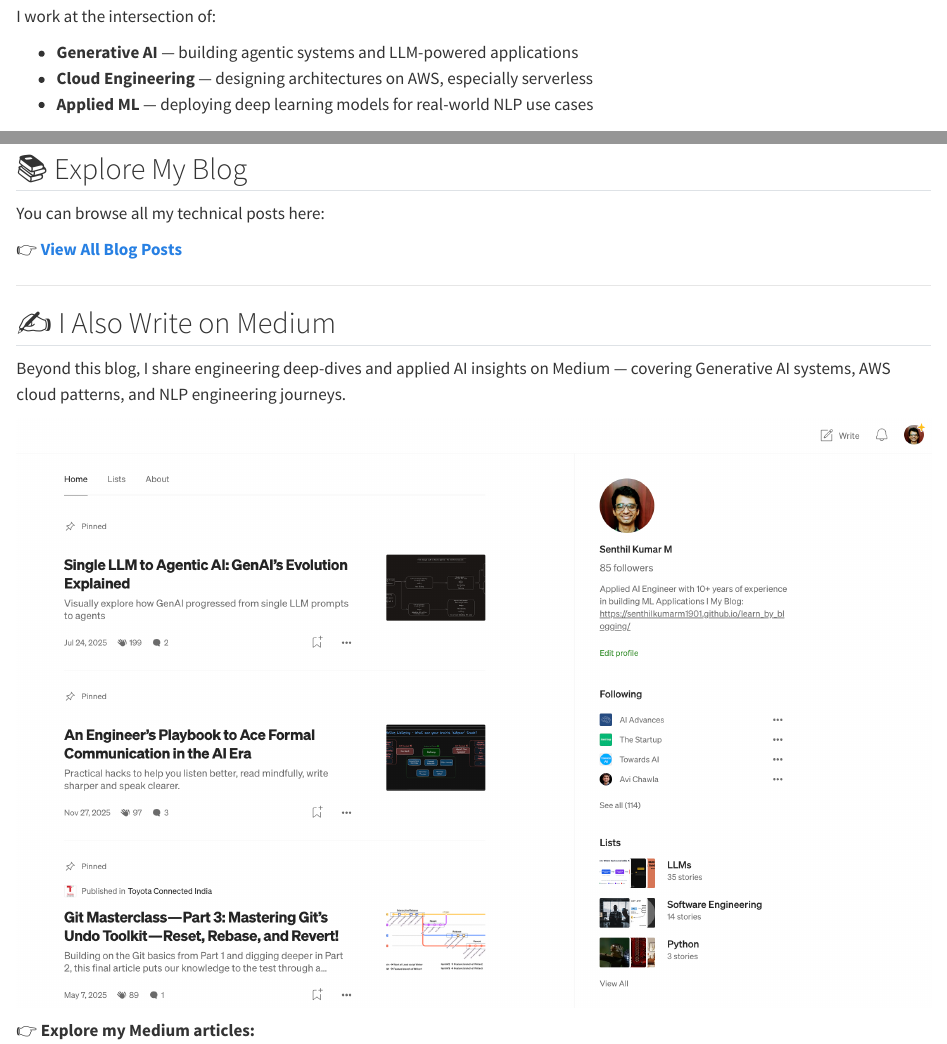
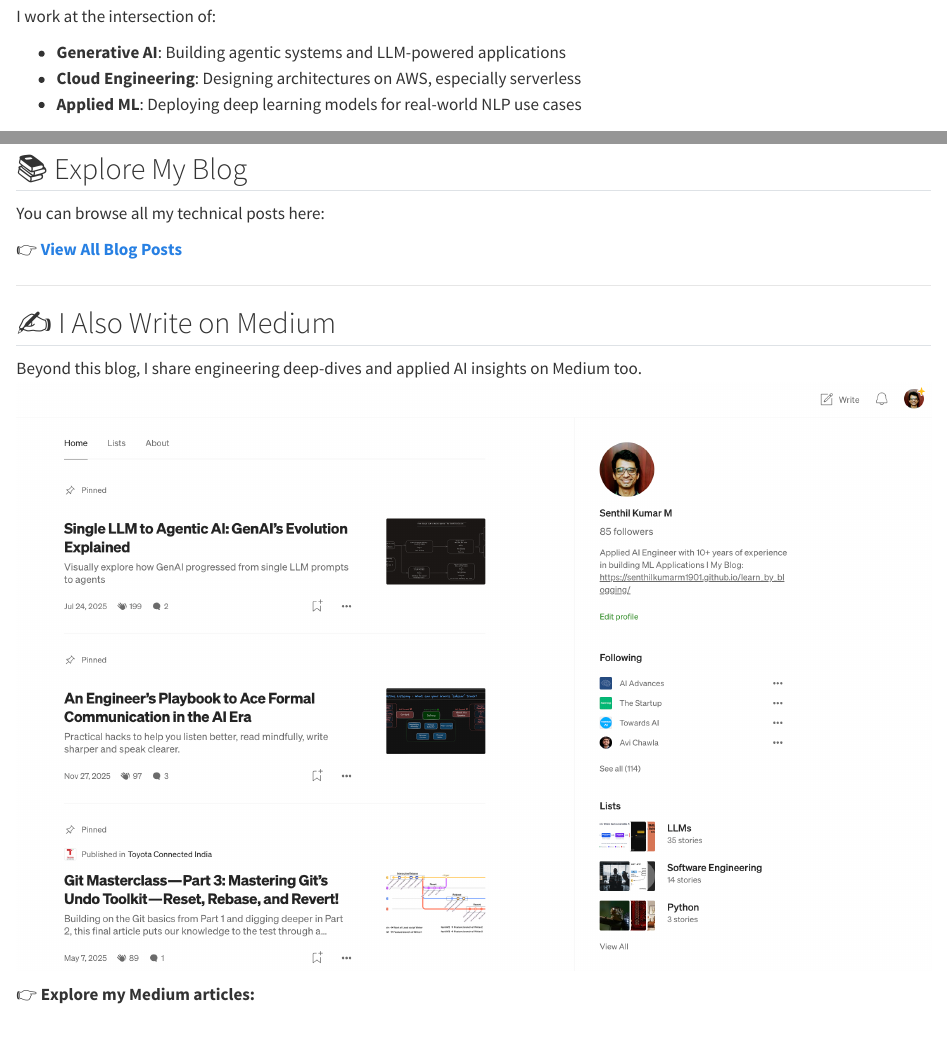
Before and after one commit to senthilkumarm1901/learn_by_blogging, a Quarto document (index.qmd): the page in a window 1100 px wide, from 490 px down, and a second part further down, joined at a grey line. Rendered offline with R 4.5, knitr and Pandoc in place of Quarto, with nearby package versions.

Commit message:
minor home page updates

```diff
--- a/index.qmd
+++ b/index.qmd
@@ -25,9 +25,9 @@ page-layout: article
 
 I work at the intersection of:
 
-- **Generative AI** — building agentic systems and LLM-powered applications
-- **Cloud Engineering** — designing architectures on AWS, especially serverless
-- **Applied ML** — deploying deep learning models for real-world NLP use cases
+- **Generative AI**: Building agentic systems and LLM-powered applications
+- **Cloud Engineering**: Designing architectures on AWS, especially serverless
+- **Applied ML**: Deploying deep learning models for real-world NLP use cases
 
 ---
 
@@ -56,8 +56,7 @@ You can browse all my technical posts here:
 
 ## ✍️ I Also Write on Medium
 
-Beyond this blog, I share engineering deep-dives and applied AI insights on Medium — covering Generative AI systems, AWS cloud patterns, and NLP engineering journeys.
-
+Beyond this blog, I share engineering deep-dives and applied AI insights on Medium too.
 [![Medium Profile](medium_profile_screenshot.png)](https://medium.com/@senthilkumar.m1901)
 
 👉 **Explore my Medium articles:**
```
Also changed, not shown: index.qmd (2 more changed lines).
